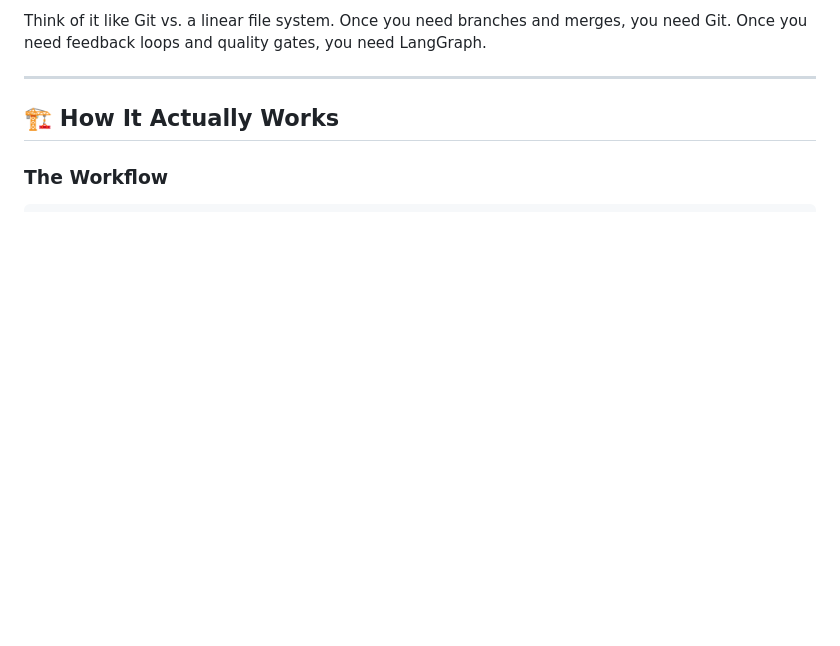
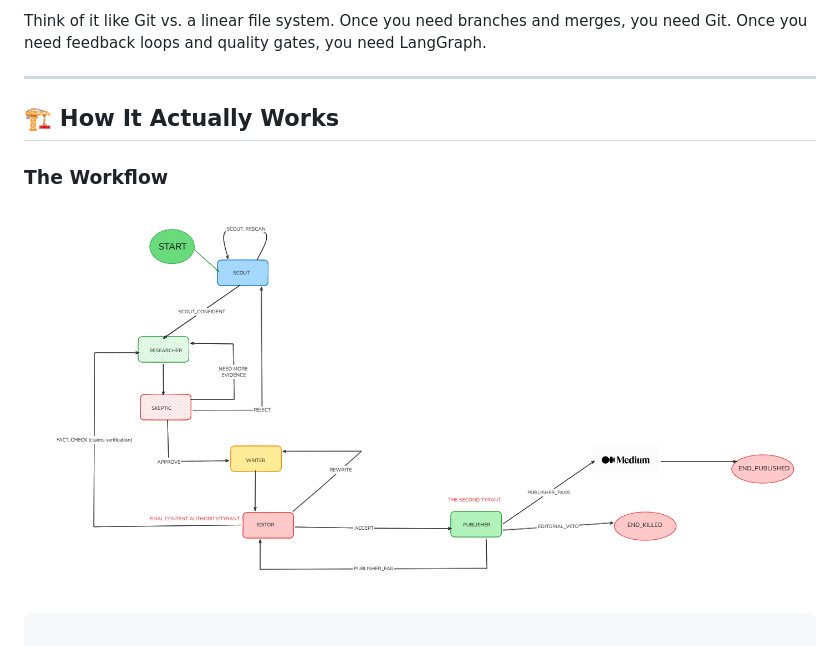
Before and after one commit to Shashwat-Akhilesh-Shukla/Newsroom.ai, a Markdown page: Readme.md, the part around the change. GitHub-like rendering; pictures changed too: image.png (added); blank space fills up the shorter version.

````diff
--- a/Readme.md
+++ b/Readme.md
@@ -71,8 +71,11 @@ Think of it like Git vs. a linear file system. Once you need branches and merges
 ## 🏗️ How It Actually Works
 
 ### The Workflow
+![Workflow diagram](image.png)
+
 
 ```
+
 Scout finds trending topic
     ↓
 Researcher gathers evidence
````
Also changed, not shown: 10 other files.
